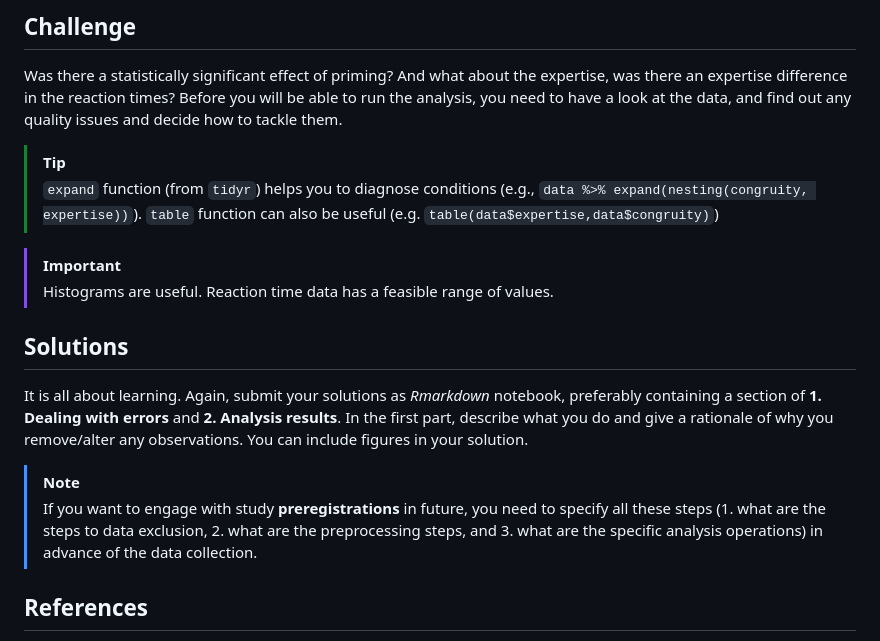
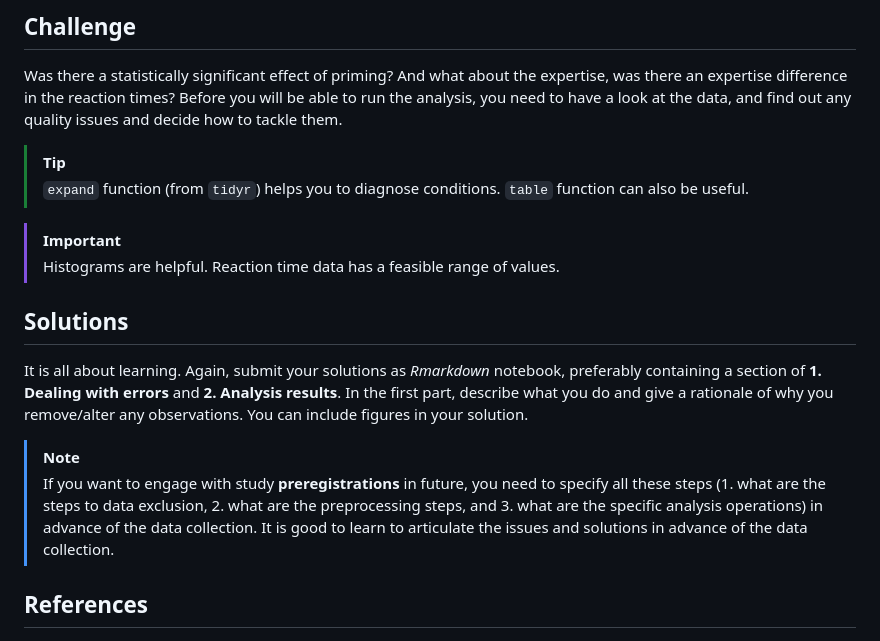
Before and after one commit to tuomaseerola/MP_DataChallenge, a Markdown page: README.md, the part around the change. Drawn GitHub-style.

Commit message:
MP Data challenge 2 added

```diff
--- a/README.md
+++ b/README.md
@@ -240,12 +240,11 @@ Before you will be able to run the analysis, you need to have a look at
 the data, and find out any quality issues and decide how to tackle them.
 
 > [!TIP]
-> `expand` function (from `tidyr`) helps you to diagnose conditions (e.g.,
-> `data %>% expand(nesting(congruity, expertise))`).
-> `table` function can also be useful (e.g. `table(data$expertise,data$congruity)`)
+> `expand` function (from `tidyr`) helps you to diagnose conditions.
+> `table` function can also be useful.
 
 > [!IMPORTANT]
-> Histograms are useful.
+> Histograms are helpful.
 > Reaction time data has a feasible range of values.
 
 ## Solutions
@@ -261,7 +260,7 @@ include figures in your solution.
 > in future, you need to specify all these steps (1. what are the steps
 > to data exclusion, 2. what are the preprocessing steps, and 3. what
 > are the specific analysis operations) in advance of the data
-> collection.
+> collection. It is good to learn to articulate the issues and solutions in advance of the data collection.
 
 ## References
 
```
